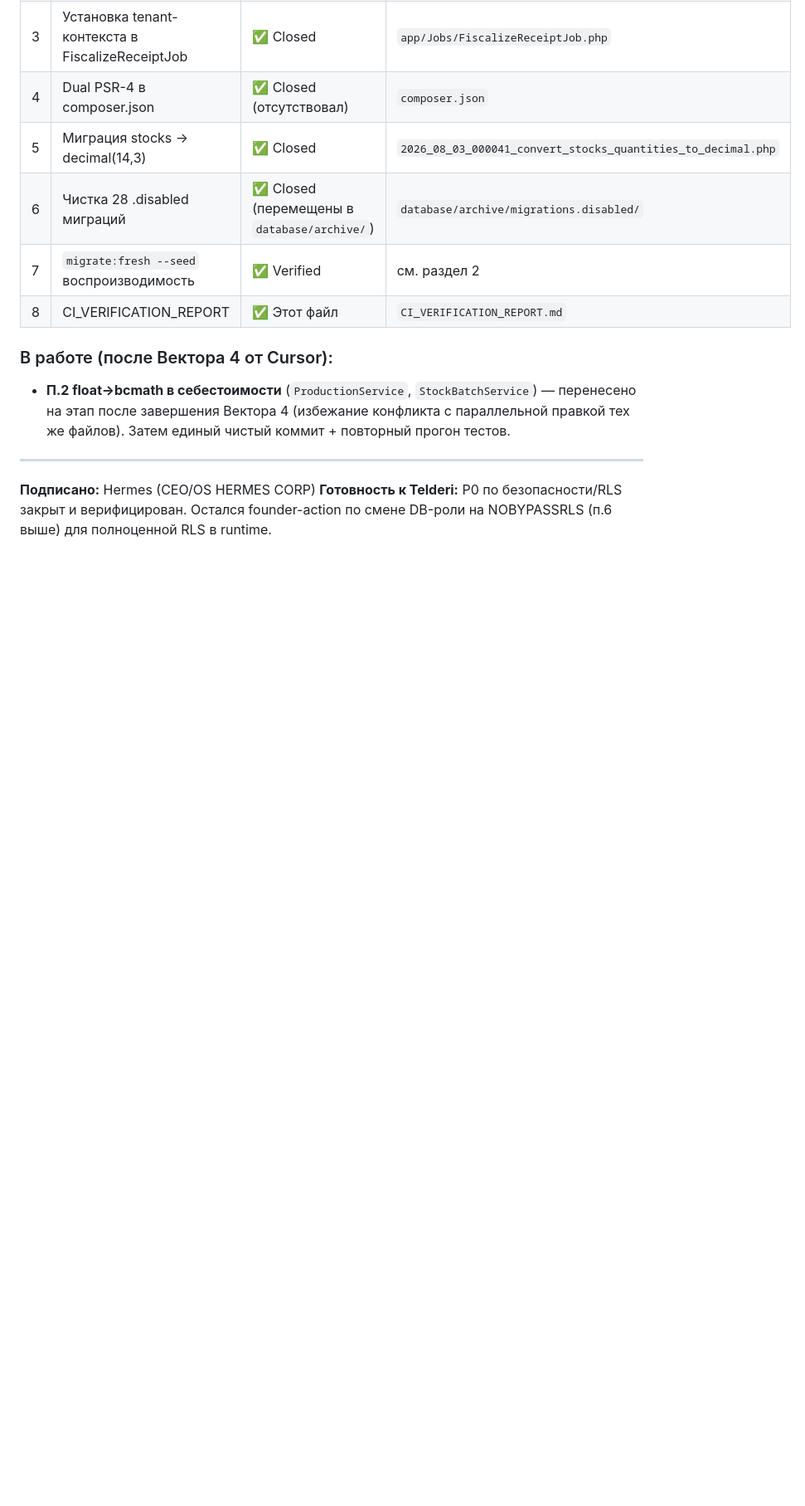
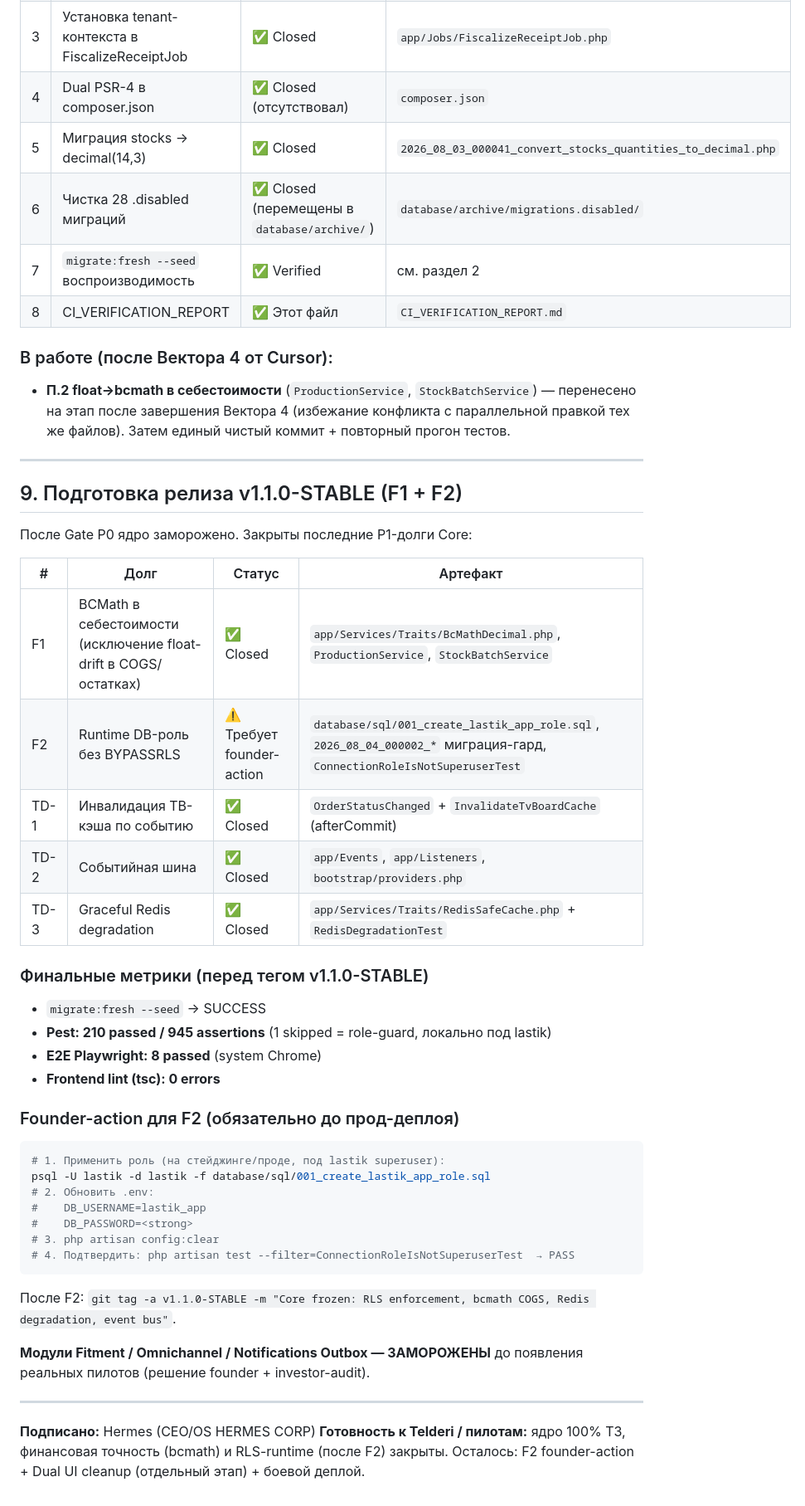
Before and after one commit to ahmed11551/Lastik, a Markdown page: CI_VERIFICATION_REPORT.md, the part around the change. Shown at 83% size. Rendered like a GitHub page; blank space fills up the shorter version.

Commit message:
docs: update CI_VERIFICATION_REPORT.md for v1.1.0-STABLE (F1 bcmath, F2 db-role guard, TD-1..3 closed)

````diff
--- a/CI_VERIFICATION_REPORT.md
+++ b/CI_VERIFICATION_REPORT.md
@@ -137,5 +137,39 @@ docker compose exec postgres psql -U lastik -d lastik -c \
 
 ---
 
+## 9. Подготовка релиза v1.1.0-STABLE (F1 + F2)
+
+После Gate P0 ядро заморожено. Закрыты последние P1-долги Core:
+
+| # | Долг | Статус | Артефакт |
+|---|---|---|---|
+| F1 | BCMath в себестоимости (исключение float-drift в COGS/остатках) | ✅ Closed | `app/Services/Traits/BcMathDecimal.php`, `ProductionService`, `StockBatchService` |
+| F2 | Runtime DB-роль без BYPASSRLS | ⚠️ Требует founder-action | `database/sql/001_create_lastik_app_role.sql`, `2026_08_04_000002_*` миграция-гард, `ConnectionRoleIsNotSuperuserTest` |
+| TD-1 | Инвалидация ТВ-кэша по событию | ✅ Closed | `OrderStatusChanged` + `InvalidateTvBoardCache` (afterCommit) |
+| TD-2 | Событийная шина | ✅ Closed | `app/Events`, `app/Listeners`, `bootstrap/providers.php` |
+| TD-3 | Graceful Redis degradation | ✅ Closed | `app/Services/Traits/RedisSafeCache.php` + `RedisDegradationTest` |
+
+### Финальные метрики (перед тегом v1.1.0-STABLE)
+- `migrate:fresh --seed` → SUCCESS
+- **Pest: 210 passed / 945 assertions** (1 skipped = role-guard, локально под lastik)
+- **E2E Playwright: 8 passed** (system Chrome)
+- **Frontend lint (tsc): 0 errors**
+
+### Founder-action для F2 (обязательно до прод-деплоя)
+```bash
+# 1. Применить роль (на стейджинге/проде, под lastik superuser):
+psql -U lastik -d lastik -f database/sql/001_create_lastik_app_role.sql
+# 2. Обновить .env:
+#    DB_USERNAME=lastik_app
+#    DB_PASSWORD=<strong>
+# 3. php artisan config:clear
+# 4. Подтвердить: php artisan test --filter=ConnectionRoleIsNotSuperuserTest  → PASS
+```
+После F2: `git tag -a v1.1.0-STABLE -m "Core frozen: RLS enforcement, bcmath COGS, Redis degradation, event bus"`.
+
+**Модули Fitment / Omnichannel / Notifications Outbox — ЗАМОРОЖЕНЫ** до появления реальных пилотов (решение founder + investor-audit).
+
+---
+
 **Подписано:** Hermes (CEO/OS HERMES CORP)
-**Готовность к Telderi:** P0 по безопасности/RLS закрыт и верифицирован. Остался founder-action по смене DB-роли на NOBYPASSRLS (п.6 выше) для полноценной RLS в runtime.
+**Готовность к Telderi / пилотам:** ядро 100% ТЗ, финансовая точность (bcmath) и RLS-runtime (после F2) закрыты. Осталось: F2 founder-action + Dual UI cleanup (отдельный этап) + боевой деплой.
````
